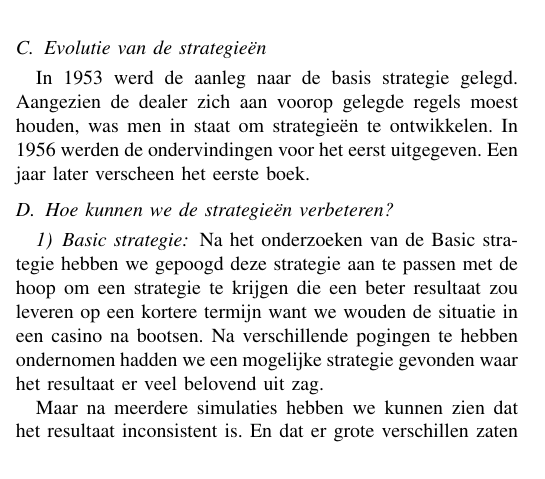
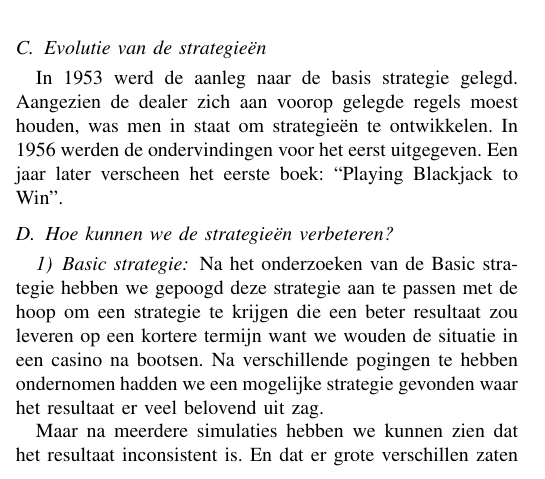
Before and after one commit to daanflore/Onderzoekstechnieken, a LaTeX paper (Blackjack/Blackjack.tex): part of one column of page 1 of 3, cut so that both start at the same text. Compiled offline with pdfLaTeX.

Commit message:
Update Blackjack.tex

```diff
--- a/Blackjack/Blackjack.tex
+++ b/Blackjack/Blackjack.tex
@@ -160,7 +160,7 @@ De basic strategie houdt rekening met het totaal van de kaarten die de dealer he
 
 
 \subsection{Evolutie van de strategie\"{e}n}
- In 1953 werd de aanleg naar de basis strategie gelegd. Aangezien de dealer zich aan voorop gelegde regels moest houden, was men in staat om strategieën te ontwikkelen. In 1956 werden de ondervindingen voor het eerst uitgegeven. Een jaar later verscheen het eerste boek.
+ In 1953 werd de aanleg naar de basis strategie gelegd. Aangezien de dealer zich aan voorop gelegde regels moest houden, was men in staat om strategieën te ontwikkelen. In 1956 werden de ondervindingen voor het eerst uitgegeven. Een jaar later verscheen het eerste boek: “Playing Blackjack to Win”.
 \subsection{Hoe kunnen we de strategie\"{e}n verbeteren?}
 \subsubsection{Basic strategie}
 Na het onderzoeken van de Basic strategie hebben we gepoogd deze strategie aan te passen met de hoop om een strategie te krijgen die een beter resultaat zou leveren op een kortere termijn want we wouden de situatie in een casino na bootsen. Na verschillende pogingen te hebben ondernomen hadden we een mogelijke strategie gevonden waar het resultaat er veel belovend uit zag.
```
